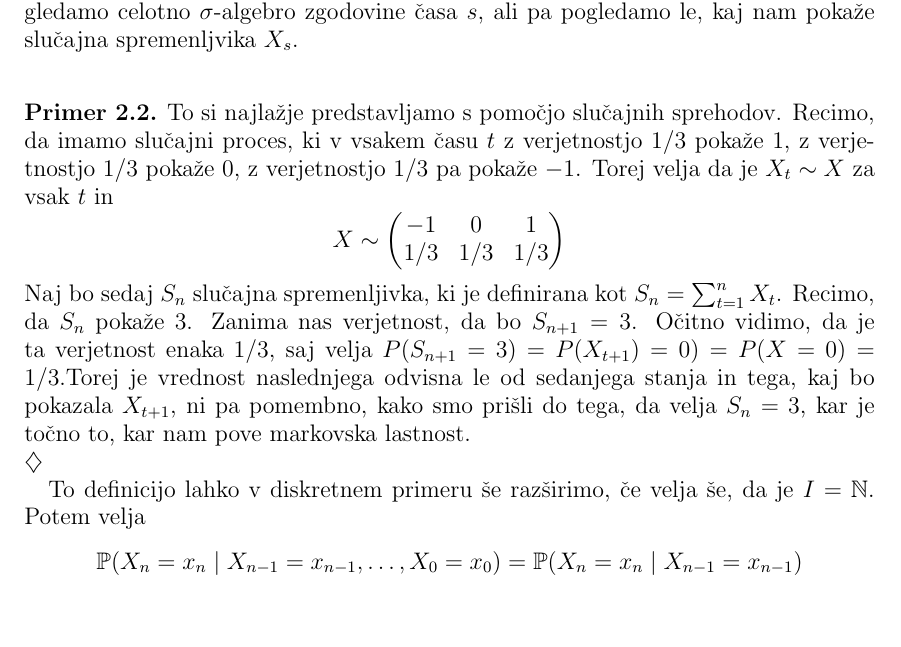
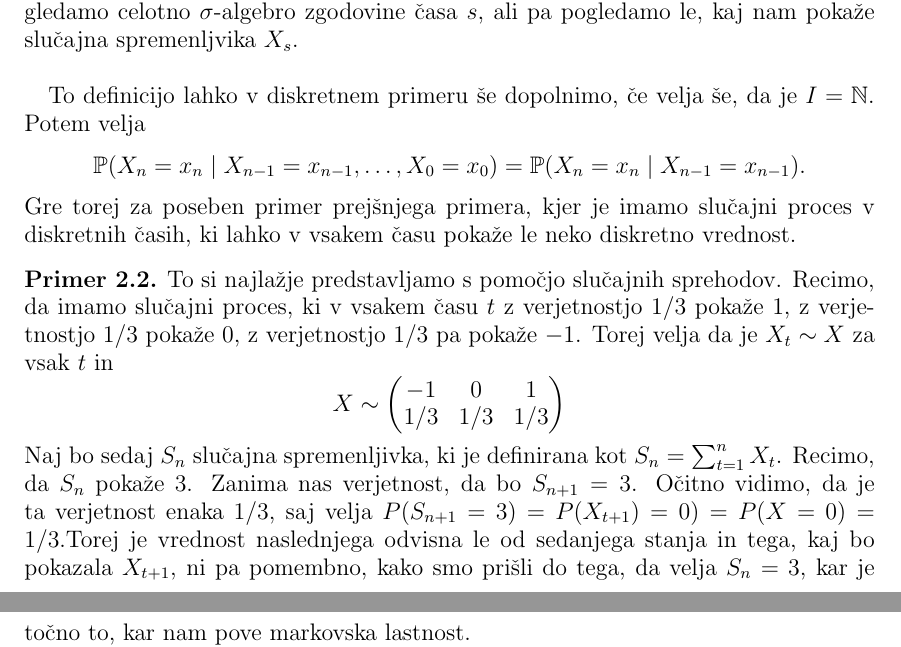
Before and after one commit to mpracek/Diploma, a LaTeX paper (dipl-sem-martin-pracek.tex): part of page 5 of 21 before the commit and two parts of pages 5 and 6 of 21 after it, the two joined at a grey line, cut so that both start at the same text. Compiled offline with pdfLaTeX; the source files are stored in an older character set and shown here as Unicode; a LaTeX package or settings file that is missing is left out.

Commit message:
txs auto checkin

```diff
--- a/dipl-sem-martin-pracek.tex
+++ b/dipl-sem-martin-pracek.tex
@@ -146,6 +146,10 @@
  Da je prostor merljiv v našem primeru pomeni, da je $\Omega$ enaka $S$, $\sigma$-algebra  $\mathcal{F}$ pa je $\mathcal{S}$. Gre torej za par množice in $\sigma$-algebre. \\
  Slučajni proces je nabor slučajnih spremenljivk, in si ga navadno predstavljamo kot zaporedje slučajnih spremenljivk skozi čas. Da je slučajni proces filtraciji pomeni, da za vsak $n$ velja, da je $X_n$ za $\mathcal{F}_n$ merljiv. \\
  Sama enakost pa pravi, da je verjetnost, da je $X_t \in A$ enaka, ne glede na to, ali gledamo celotno $\sigma$-algebro zgodovine časa $s$, ali pa pogledamo le, kaj nam pokaže slučajna spremenljvika $X_s$.\\
+
+To definicijo lahko v diskretnem primeru še dopolnimo, če velja še, da je $I = \mathbb{N}$. Potem velja $$\mathbb{P}(X_n=x_n\mid X_{n-1}=x_{n-1}, \dots, X_0=x_0)=\mathbb{P}(X_n=x_n\mid X_{n-1}=x_{n-1}).$$
+Gre torej za poseben primer prejšnjega primera, kjer je imamo slučajni proces v diskretnih časih, ki lahko v vsakem času pokaže le neko diskretno vrednost.
+
 \begin{primer}
 	To si najlažje predstavljamo s pomočjo slučajnih sprehodov. Recimo, da imamo slučajni proces, ki v vsakem času $t$ z verjetnostjo $1/3$ pokaže $1$, z verjetnostjo $1/3$ pokaže $0$,  z verjetnostjo $1/3$ pa pokaže $-1$. Torej velja da je $X_t \sim X$ za vsak $t$ in
 	$$X \sim \begin{pmatrix}
@@ -156,8 +160,6 @@
 	Recimo, da $S_n$ pokaže $3$. Zanima nas verjetnost, da bo $S_{n+1} = 3$. Očitno vidimo, da je ta verjetnost enaka $1/3$, saj velja $P(S_{n+1} = 3)  = P(X_{t+1})= 0)=P(X=0)=1/3$.Torej je vrednost naslednjega odvisna le od sedanjega stanja in tega, kaj bo pokazala $X_{t+1}$, ni pa pomembno, kako smo prišli do tega, da velja  $S_n = 3$, kar je točno to, kar nam pove markovska lastnost. \\
 \end{primer}
 
-To definicijo lahko v diskretnem primeru še razširimo, če velja še, da je $I = \mathbb{N}$. Potem velja $$\mathbb{P}(X_n=x_n\mid X_{n-1}=x_{n-1}, \dots, X_0=x_0)=\mathbb{P}(X_n=x_n\mid X_{n-1}=x_{n-1})$$
-\\
 V posebnem lahko za markovske modele rečemo še, da so homogeni, če velja
 $$P(X_n|X_{n-1})=P(X_1|X_0)$$
 Markovska lastnost je nam pove, da je slučajni proces "brez spomina". To pomeni, da pot do stanja ni pomembna, pomembno je le stanje, v katerem se nahajamo. Naravno se nam tudi postavi vprašanje, zakaj je ta lastnost koristna. Izkaže se, da nam omogoča reševanje problemov, ki jih drugače v primernem času ne bi mogli rešiti.\\
```
Lines whose indentation alone changed are shown as unchanged.
